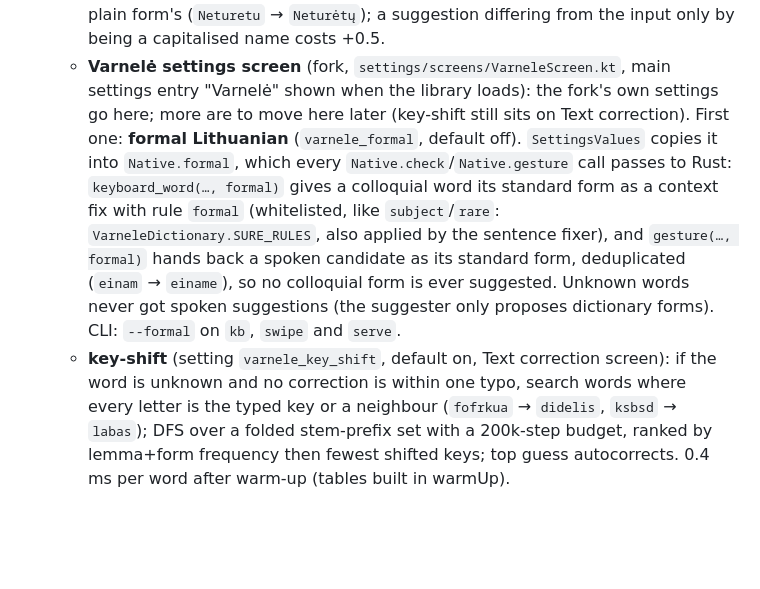
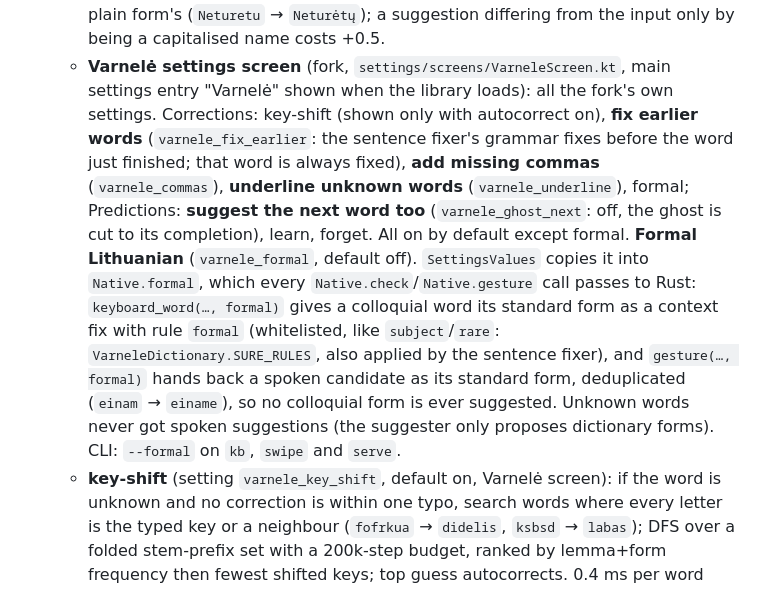
Before and after one commit to CremboC/varnele, a Markdown page: AGENTS.md, the part around the change. GitHub-like rendering; blank space fills up the shorter version.

Commit message:
AGENTS.md: the Varnelė settings screen holds all the keyboard's own settings
Co-Authored-By: Claude Opus 5.5 <noreply@anthropic.com>

```diff
--- a/AGENTS.md
+++ b/AGENTS.md
@@ -213,8 +213,12 @@ prefix reading does not make an adjective a verb (`prastos` ≠ `pra+stos`).
     form's (`Neturetu` → `Neturėtų`); a suggestion differing from the input only by being a
     capitalised name costs +0.5.
   - **Varnelė settings screen** (fork, `settings/screens/VarneleScreen.kt`, main settings entry
-    "Varnelė" shown when the library loads): the fork's own settings go here; more are to move
-    here later (key-shift still sits on Text correction). First one: **formal Lithuanian**
+    "Varnelė" shown when the library loads): all the fork's own settings. Corrections: key-shift
+    (shown only with autocorrect on), **fix earlier words** (`varnele_fix_earlier`: the sentence
+    fixer's grammar fixes before the word just finished; that word is always fixed), **add missing
+    commas** (`varnele_commas`), **underline unknown words** (`varnele_underline`), formal;
+    Predictions: **suggest the next word too** (`varnele_ghost_next`: off, the ghost is cut to its
+    completion), learn, forget. All on by default except formal. **Formal Lithuanian**
     (`varnele_formal`, default off). `SettingsValues` copies it into `Native.formal`, which every
     `Native.check`/`Native.gesture` call passes to Rust: `keyboard_word(…, formal)` gives a
     colloquial word its standard form as a context fix with rule `formal` (whitelisted, like
@@ -223,7 +227,7 @@ prefix reading does not make an adjective a verb (`prastos` ≠ `pra+stos`).
     (`einam` → `einame`), so no colloquial form is ever suggested. Unknown words never got
     spoken suggestions (the suggester only proposes dictionary forms). CLI: `--formal` on
     `kb`, `swipe` and `serve`.
-  - **key-shift** (setting `varnele_key_shift`, default on, Text correction screen):
+  - **key-shift** (setting `varnele_key_shift`, default on, Varnelė screen):
     if the word is unknown and no correction is within one typo, search words where
     every letter is the typed key or a neighbour (`fofrkua` → `didelis`, `ksbsd` →
     `labas`); DFS over a folded stem-prefix set with a 200k-step budget, ranked by
```
